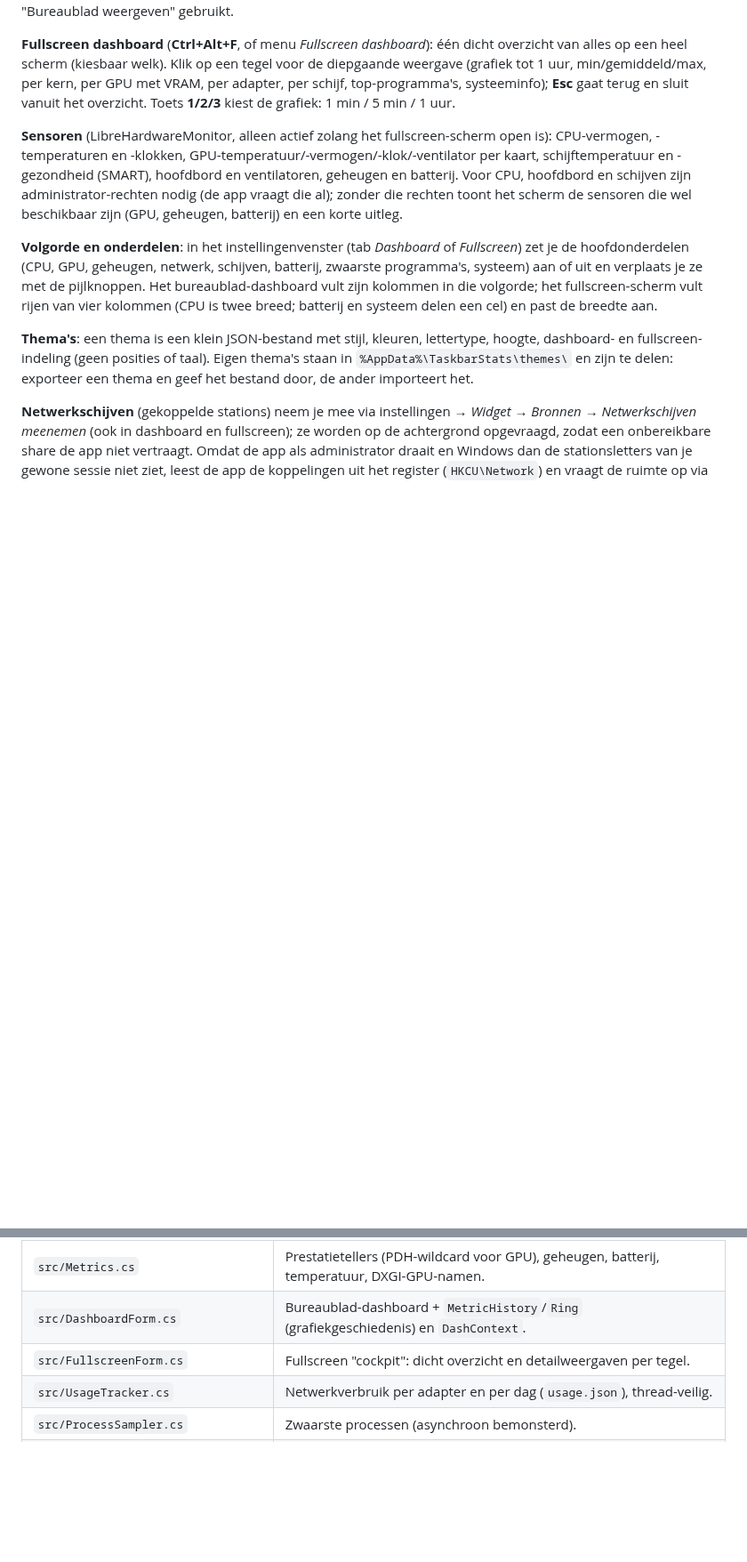
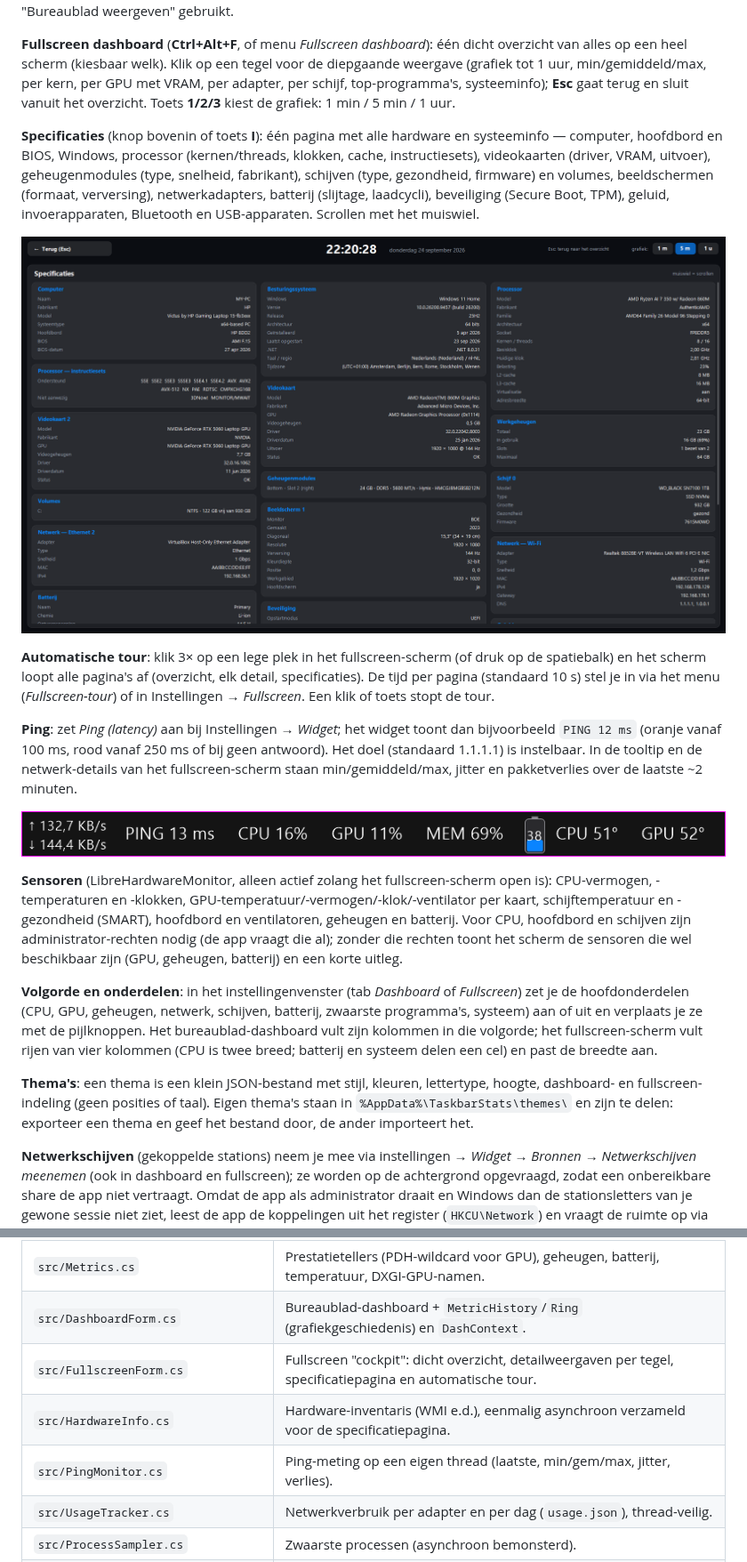
Before and after one commit to ericbruggema/TaskbarStats, a Markdown page: README.md, 2 parts joined by grey strips. Shown at 89% size. Drawn GitHub-style; pictures changed too: docs/screenshots/fullscreen-specs.png (added), docs/screenshots/widget-ping.png (added); blank space fills up the shorter version.

```diff
--- a/README.md
+++ b/README.md
@@ -166,6 +168,21 @@ rechtsklikken niet meer). Het blijft staan als je "Bureaublad weergeven" gebruik
 met VRAM, per adapter, per schijf, top-programma's, systeeminfo); **Esc** gaat terug en sluit vanuit het overzicht.
 Toets **1/2/3** kiest de grafiek: 1 min / 5 min / 1 uur.
 
+**Specificaties** (knop bovenin of toets **I**): één pagina met alle hardware en systeeminfo — computer, hoofdbord en BIOS, Windows,
+processor (kernen/threads, klokken, cache, instructiesets), videokaarten (driver, VRAM, uitvoer), geheugenmodules (type, snelheid,
+fabrikant), schijven (type, gezondheid, firmware) en volumes, beeldschermen (formaat, verversing), netwerkadapters, batterij (slijtage,
+laadcycli), beveiliging (Secure Boot, TPM), geluid, invoerapparaten, Bluetooth en USB-apparaten. Scrollen met het muiswiel.
+
+![Fullscreen specificaties](docs/screenshots/fullscreen-specs.png)
+
+**Automatische tour**: klik 3× op een lege plek in het fullscreen-scherm (of druk op de spatiebalk) en het scherm loopt alle pagina's af
+(overzicht, elk detail, specificaties). De tijd per pagina (standaard 10 s) stel je in via het menu (*Fullscreen-tour*) of in
+Instellingen → *Fullscreen*. Een klik of toets stopt de tour.
+
+**Ping**: zet *Ping (latency)* aan bij Instellingen → *Widget*; het widget toont dan bijvoorbeeld `PING 12 ms` (oranje vanaf 100 ms, rood vanaf 250 ms of bij geen antwoord). Het doel (standaard 1.1.1.1) is instelbaar. In de tooltip en de netwerk-details van het fullscreen-scherm staan min/gemiddeld/max, jitter en pakketverlies over de laatste ~2 minuten.
+
+![Widget met ping en temperaturen](docs/screenshots/widget-ping.png)
+
 **Sensoren** (LibreHardwareMonitor, alleen actief zolang het fullscreen-scherm open is): CPU-vermogen, -temperaturen en -klokken,
 GPU-temperatuur/-vermogen/-klok/-ventilator per kaart, schijftemperatuur en -gezondheid (SMART), hoofdbord en ventilatoren,
 geheugen en batterij. Voor CPU, hoofdbord en schijven zijn administrator-rechten nodig (de app vraagt die al); zonder
@@ -211,7 +228,9 @@ geplande taak "bij inloggen" met hoogste rechten aan, zodat er geen UAC-melding
 | `src/WidgetForm.cs` | Het taakbalk-widget: tekenen naar een ARGB-bitmap (`UpdateLayeredWindow`), muis, menu, tooltip, meldingen, sneltoetsen, sampler-thread. |
 | `src/Metrics.cs` | Prestatietellers (PDH-wildcard voor GPU), geheugen, batterij, temperatuur, DXGI-GPU-namen. |
 | `src/DashboardForm.cs` | Bureaublad-dashboard + `MetricHistory`/`Ring` (grafiekgeschiedenis) en `DashContext`. |
-| `src/FullscreenForm.cs` | Fullscreen "cockpit": dicht overzicht en detailweergaven per tegel. |
+| `src/FullscreenForm.cs` | Fullscreen "cockpit": dicht overzicht, detailweergaven per tegel, specificatiepagina en automatische tour. |
+| `src/HardwareInfo.cs` | Hardware-inventaris (WMI e.d.), eenmalig asynchroon verzameld voor de specificatiepagina. |
+| `src/PingMonitor.cs` | Ping-meting op een eigen thread (laatste, min/gem/max, jitter, verlies). |
 | `src/UsageTracker.cs` | Netwerkverbruik per adapter en per dag (`usage.json`), thread-veilig. |
 | `src/ProcessSampler.cs` | Zwaarste processen (asynchroon bemonsterd). |
 | `src/AppSettings.cs` | Instellingen (JSON). |
```
Also changed, not shown: other parts of README.md (+3 -1 lines), CLAUDE.md (+4 -0 lines), docs/screenshots/fullscreen-net.png, docs/screenshots/settings-fullscreen.png, 11 other files.
